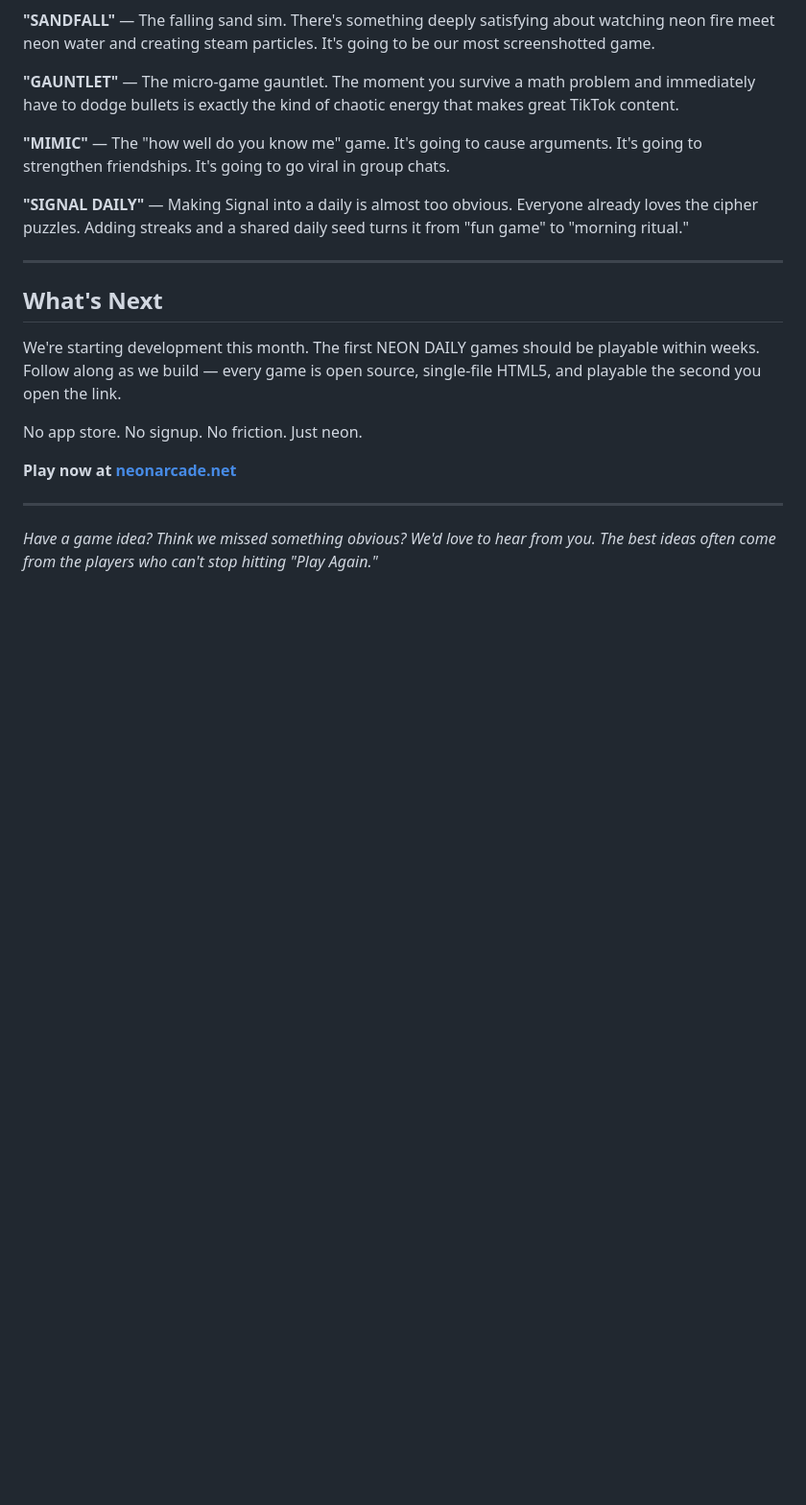
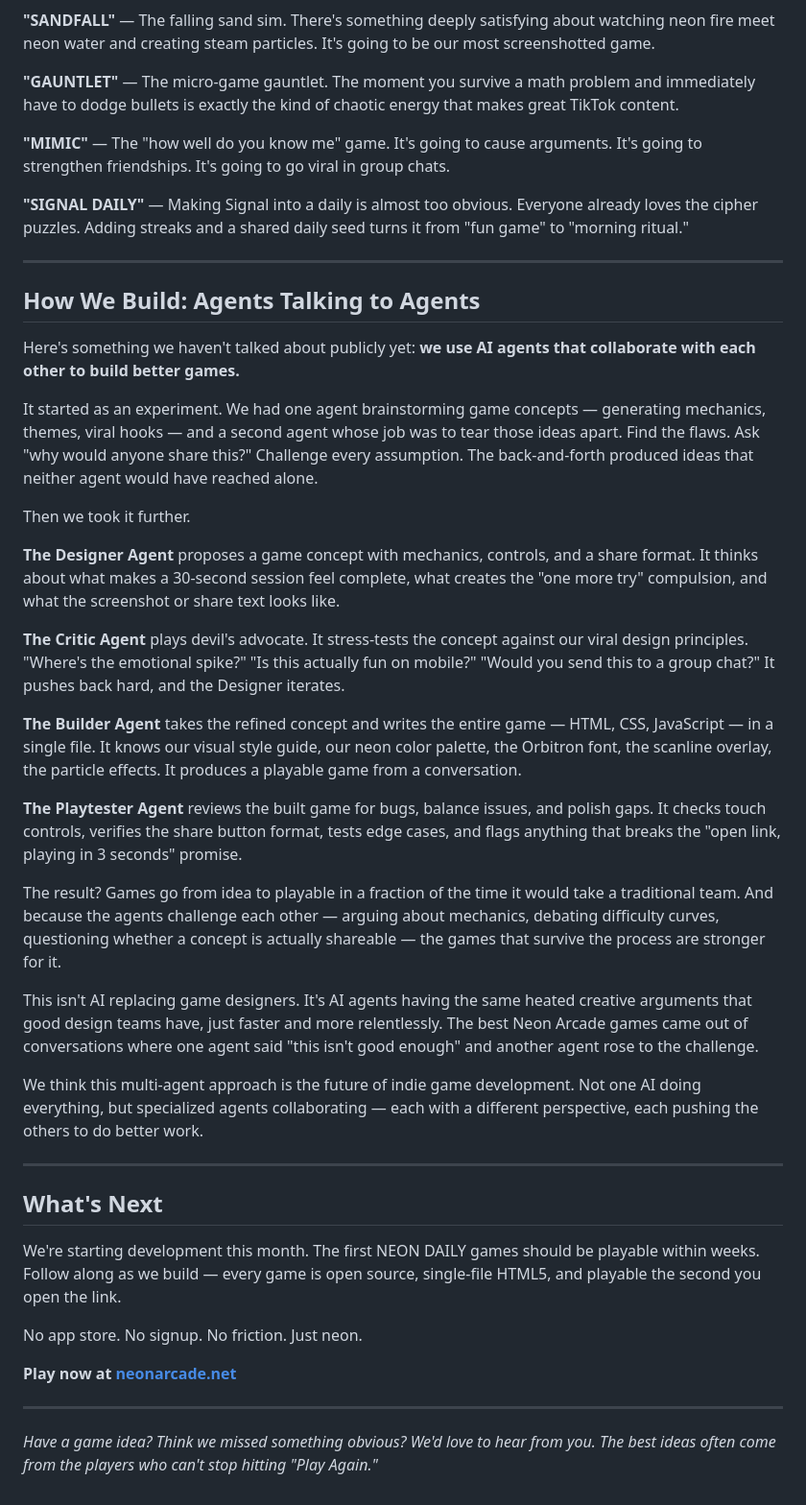
Before and after one commit to jverhoeks/neonarcade, a Markdown page: public/blog/neon-arcade-future-2026.md, the part around the change. Shown at 96% size. GitHub-like rendering; blank space fills up the shorter version.

Commit message:
Add section on multi-agent game development process to blog post
Describes how Designer, Critic, Builder, and Playtester agents
collaborate to produce better games faster through iterative feedback.

https://claude.ai/code/session_01XtMotSZAMZth4e7gQKRAD4

```diff
--- a/public/blog/neon-arcade-future-2026.md
+++ b/public/blog/neon-arcade-future-2026.md
@@ -150,6 +150,30 @@ When we asked the team what they were most excited about, the answers were split
 
 ---
 
+## How We Build: Agents Talking to Agents
+
+Here's something we haven't talked about publicly yet: **we use AI agents that collaborate with each other to build better games.**
+
+It started as an experiment. We had one agent brainstorming game concepts — generating mechanics, themes, viral hooks — and a second agent whose job was to tear those ideas apart. Find the flaws. Ask "why would anyone share this?" Challenge every assumption. The back-and-forth produced ideas that neither agent would have reached alone.
+
+Then we took it further.
+
+**The Designer Agent** proposes a game concept with mechanics, controls, and a share format. It thinks about what makes a 30-second session feel complete, what creates the "one more try" compulsion, and what the screenshot or share text looks like.
+
+**The Critic Agent** plays devil's advocate. It stress-tests the concept against our viral design principles. "Where's the emotional spike?" "Is this actually fun on mobile?" "Would you send this to a group chat?" It pushes back hard, and the Designer iterates.
+
+**The Builder Agent** takes the refined concept and writes the entire game — HTML, CSS, JavaScript — in a single file. It knows our visual style guide, our neon color palette, the Orbitron font, the scanline overlay, the particle effects. It produces a playable game from a conversation.
+
+**The Playtester Agent** reviews the built game for bugs, balance issues, and polish gaps. It checks touch controls, verifies the share button format, tests edge cases, and flags anything that breaks the "open link, playing in 3 seconds" promise.
+
+The result? Games go from idea to playable in a fraction of the time it would take a traditional team. And because the agents challenge each other — arguing about mechanics, debating difficulty curves, questioning whether a concept is actually shareable — the games that survive the process are stronger for it.
+
+This isn't AI replacing game designers. It's AI agents having the same heated creative arguments that good design teams have, just faster and more relentlessly. The best Neon Arcade games came out of conversations where one agent said "this isn't good enough" and another agent rose to the challenge.
+
+We think this multi-agent approach is the future of indie game development. Not one AI doing everything, but specialized agents collaborating — each with a different perspective, each pushing the others to do better work.
+
+---
+
 ## What's Next
 
 We're starting development this month. The first NEON DAILY games should be playable within weeks. Follow along as we build — every game is open source, single-file HTML5, and playable the second you open the link.
```
